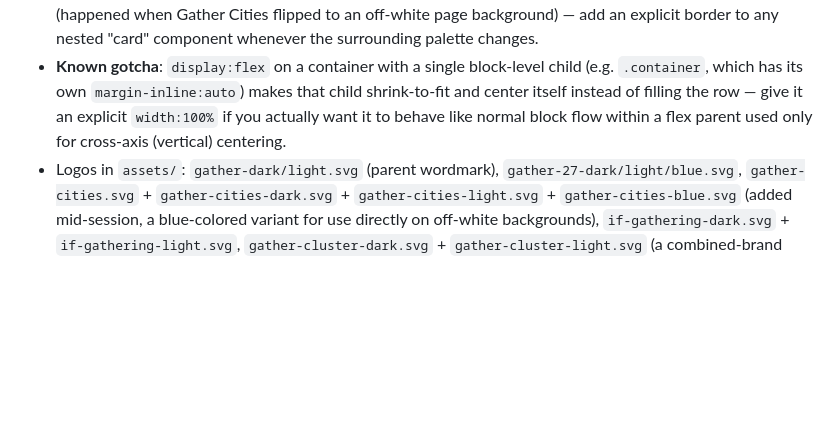
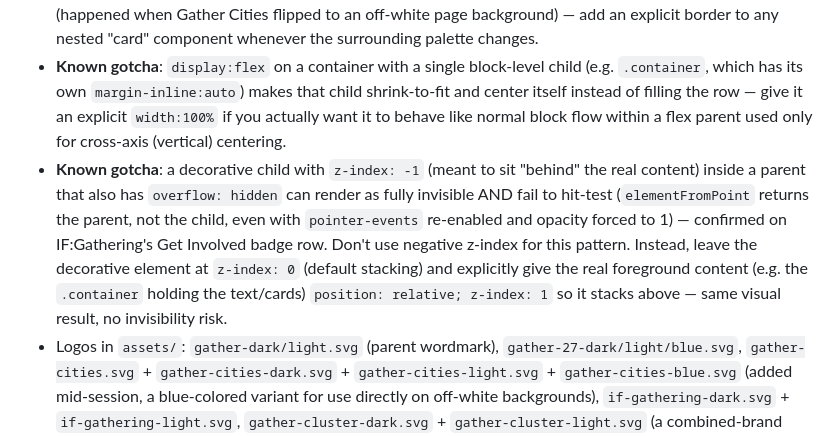
Before and after one commit to jordanepperson/gather-wireframes, a Markdown page: ONBOARDING.md, the part around the change. Drawn GitHub-style; blank space fills up the shorter version.

Commit message:
Document negative z-index + overflow:hidden invisibility gotcha
Cost real debugging time this session tracking down why a decorative
badge row wasn't rendering at all despite correct computed styles.

Co-Authored-By: Claude Sonnet 5 <noreply@anthropic.com>

```diff
--- a/ONBOARDING.md
+++ b/ONBOARDING.md
@@ -68,6 +68,7 @@ This page went through many fast iterative rounds this session. Key things to kn
 - **Known gotcha**: centering an eyebrow/small-caps label needs both `text-align:center` AND `margin-inline:auto` — the global `p { max-width: 60ch }` rule shrinks the element's own box down, so without the auto margin it centers text within a box that itself isn't centered.
 - **Known gotcha**: a white/off-white card nested inside a dark section silently inherits `--body`/`--heading` custom properties from the ambient section (they cascade through the DOM regardless of the card's own background), producing invisible off-white-on-white text or invisible buttons (`.btn-outline` uses `color:inherit`/`currentColor`). Any time you put a light card inside a dark section (or vice versa), explicitly set `color` on its text and on any `.btn`/`.btn-outline` inside it — don't rely on inheritance. Related: a card can also visually disappear if the *ambient section* and the *card* end up the same color after a palette change (happened when Gather Cities flipped to an off-white page background) — add an explicit border to any nested "card" component whenever the surrounding palette changes.
 - **Known gotcha**: `display:flex` on a container with a single block-level child (e.g. `.container`, which has its own `margin-inline:auto`) makes that child shrink-to-fit and center itself instead of filling the row — give it an explicit `width:100%` if you actually want it to behave like normal block flow within a flex parent used only for cross-axis (vertical) centering.
+- **Known gotcha**: a decorative child with `z-index: -1` (meant to sit "behind" the real content) inside a parent that also has `overflow: hidden` can render as fully invisible AND fail to hit-test (`elementFromPoint` returns the parent, not the child, even with `pointer-events` re-enabled and opacity forced to 1) — confirmed on IF:Gathering's Get Involved badge row. Don't use negative z-index for this pattern. Instead, leave the decorative element at `z-index: 0` (default stacking) and explicitly give the real foreground content (e.g. the `.container` holding the text/cards) `position: relative; z-index: 1` so it stacks above — same visual result, no invisibility risk.
 - Logos in `assets/`: `gather-dark/light.svg` (parent wordmark), `gather-27-dark/light/blue.svg`, `gather-cities.svg` + `gather-cities-dark.svg` + `gather-cities-light.svg` + `gather-cities-blue.svg` (added mid-session, a blue-colored variant for use directly on off-white backgrounds), `if-gathering-dark.svg` + `if-gathering-light.svg`, `gather-cluster-dark.svg` + `gather-cluster-light.svg` (a combined-brand lockup mark). **Dark-suffix = dark-colored mark for light backgrounds; light-suffix = light/white-colored mark for dark backgrounds; blue-suffix (Cities only so far) = the bright-blue-colored mark, for use directly on off-white/light backgrounds where dark-suffix would look flat.** Check which variant matches the section's `--bg` before using one.
 
 ## Patterns built (shared across pages)
```
